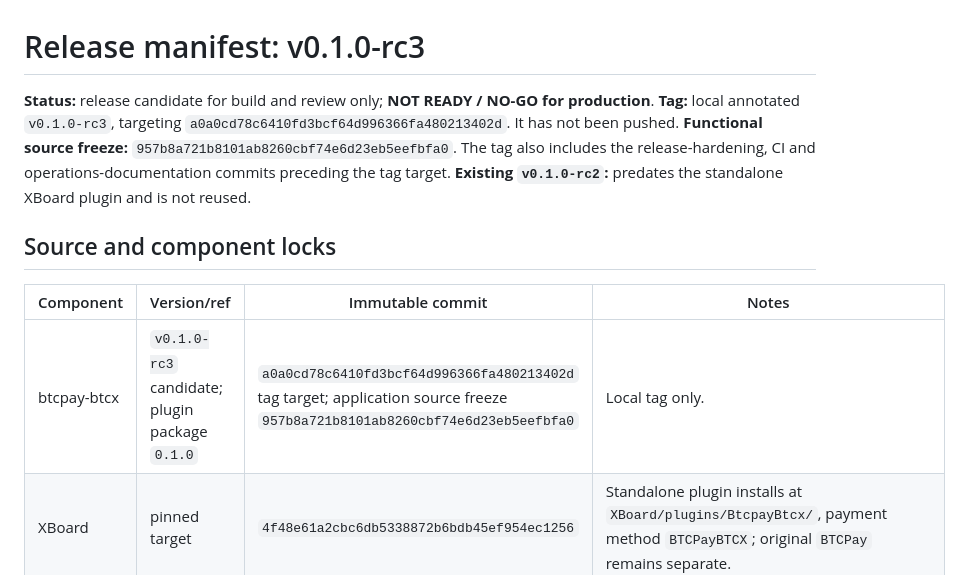
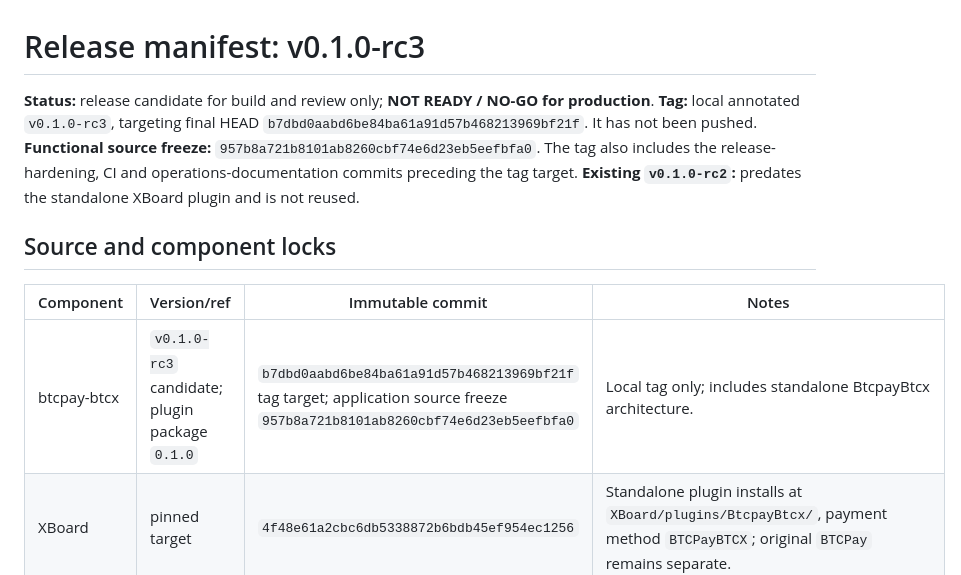
Before and after one commit to FrancesHill418/btcpay-btcx, a Markdown page: docs/release-manifest-v0.1.0-rc3.md, the part around the change. Drawn GitHub-style.

```diff
--- a/docs/release-manifest-v0.1.0-rc3.md
+++ b/docs/release-manifest-v0.1.0-rc3.md
@@ -1,7 +1,7 @@
 # Release manifest: v0.1.0-rc3
 
 **Status:** release candidate for build and review only; **NOT READY / NO-GO for production**.
-**Tag:** local annotated `v0.1.0-rc3`, targeting `a0a0cd78c6410fd3bcf64d996366fa480213402d`. It has not been pushed.
+**Tag:** local annotated `v0.1.0-rc3`, targeting final HEAD `b7dbd0aabd6be84ba61a91d57b468213969bf21f`. It has not been pushed.
 **Functional source freeze:** `957b8a721b8101ab8260cbf74e6d23eb5eefbfa0`. The tag also includes the release-hardening, CI and operations-documentation commits preceding the tag target.
 **Existing `v0.1.0-rc2`:** predates the standalone XBoard plugin and is not reused.
 
@@ -9,7 +9,7 @@
 
 | Component | Version/ref | Immutable commit | Notes |
 |---|---|---|---|
-| btcpay-btcx | `v0.1.0-rc3` candidate; plugin package `0.1.0` | `a0a0cd78c6410fd3bcf64d996366fa480213402d` tag target; application source freeze `957b8a721b8101ab8260cbf74e6d23eb5eefbfa0` | Local tag only. |
+| btcpay-btcx | `v0.1.0-rc3` candidate; plugin package `0.1.0` | `b7dbd0aabd6be84ba61a91d57b468213969bf21f` tag target; application source freeze `957b8a721b8101ab8260cbf74e6d23eb5eefbfa0` | Local tag only; includes standalone BtcpayBtcx architecture. |
 | XBoard | pinned target | `4f48e61a2cbc6db5338872b6bdb45ef954ec1256` | Standalone plugin installs at `XBoard/plugins/BtcpayBtcx/`, payment method `BTCPayBTCX`; original `BTCPay` remains separate. |
 | BTCPay Server | `v2.4.4` | `2d5a0d8077bb33af080e949031da33d84b80638d` | Core unchanged; production wrapper image not yet published. |
 | Bitcoin-PoCX | pinned | `005bf0098e217b76a2627bfae458dff4f5718dd5` | Bundled Bitcoin source `b88b852644f629cd5f25b3424d11b462462c24b3`. |
```
Also changed, not shown: docs/production-readiness-audit-2026-09-29.md (+6 -6 lines), docs/production-version-matrix.md (+2 -2 lines).
